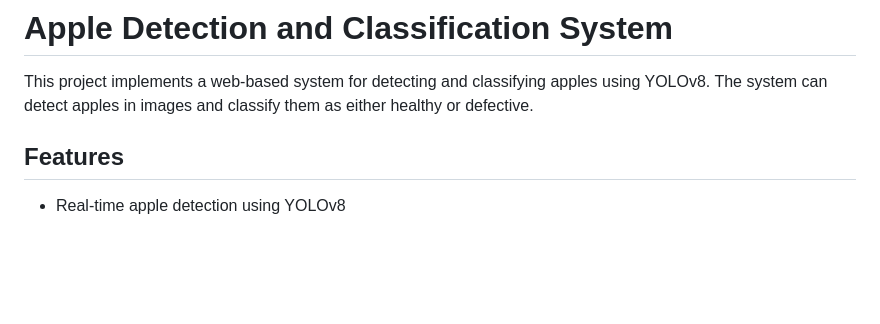
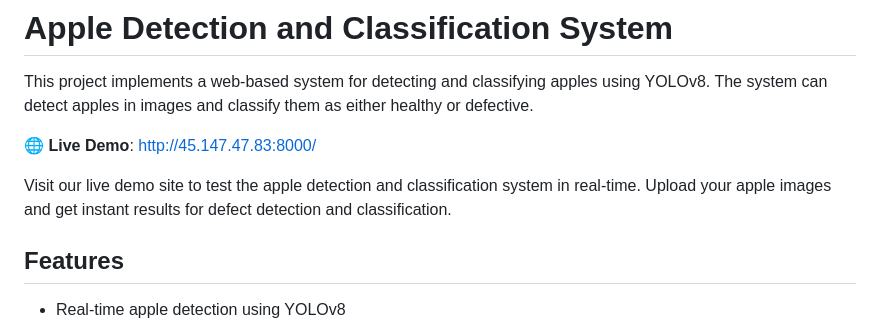
Before and after one commit to ffoztr07/detectDefect, a Markdown page: README.md, the part around the change. Rendered like a GitHub page; blank space fills up the shorter version.

Commit message:
Add live demo link to README.md for real-time apple detection testing

```diff
--- a/README.md
+++ b/README.md
@@ -1,6 +1,10 @@
 # Apple Detection and Classification System
 
 This project implements a web-based system for detecting and classifying apples using YOLOv8. The system can detect apples in images and classify them as either healthy or defective.
+
+🌐 **Live Demo**: [http://45.147.47.83:8000/](http://45.147.47.83:8000/)
+
+Visit our live demo site to test the apple detection and classification system in real-time. Upload your apple images and get instant results for defect detection and classification.
 
 ## Features
 
```
